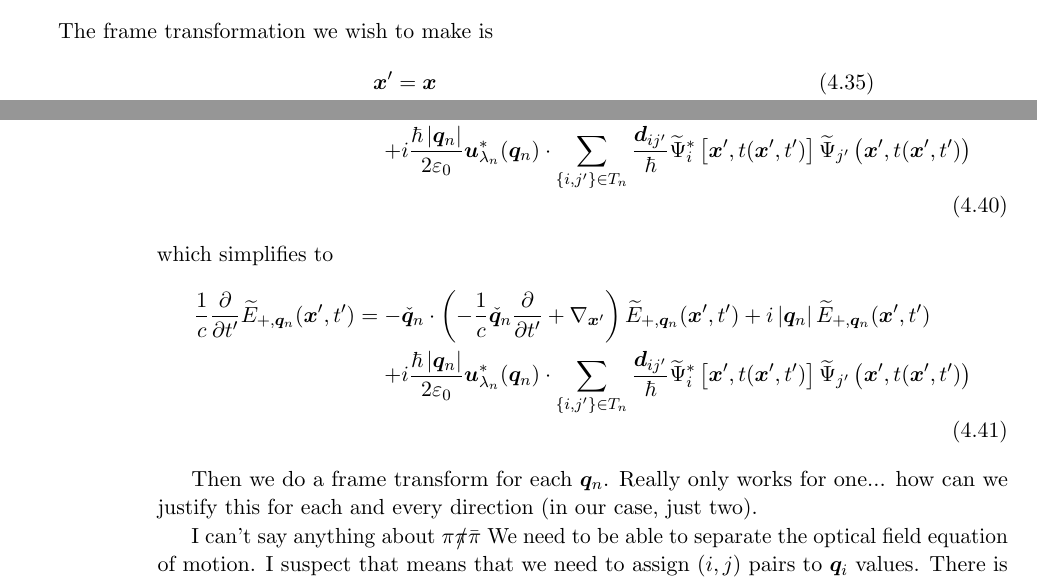
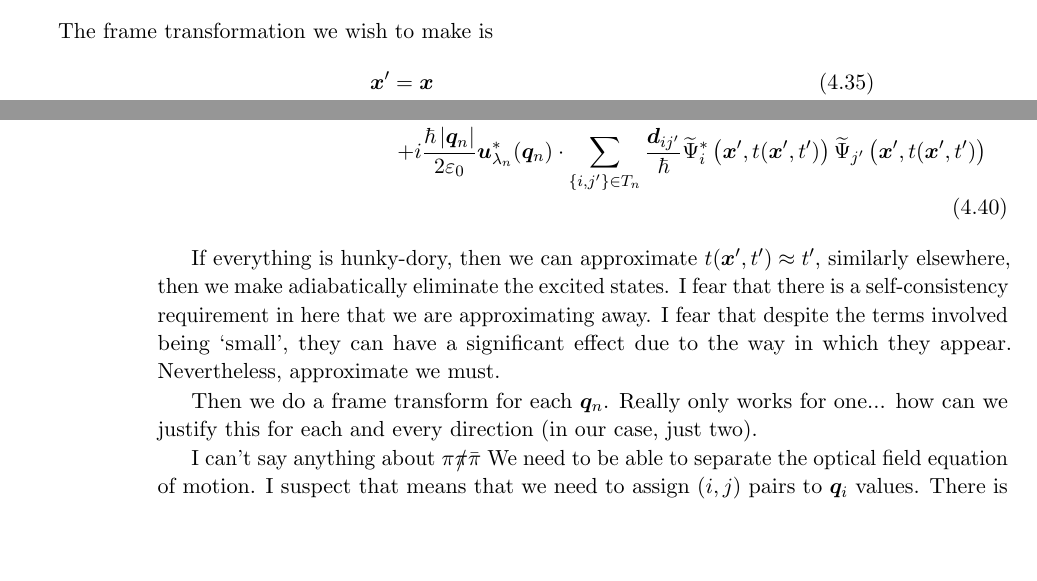
Before and after one commit to GrahamDennis/thesis, a LaTeX thesis (Untitled.tex, which reads OpticalPumping.tex): two parts of pages 56 and 57 of 103, joined at a grey line, cut so that both start at the same text, the shorter picture padded with empty space. Compiled offline with pdfLaTeX; a LaTeX package or settings file that is missing is left out.

Commit message:
Committing final changes from laptop

```diff
--- a/OpticalPumping.tex
+++ b/OpticalPumping.tex
@@ -344,5 +344,5 @@ $\omega_{j'} - \Delta_{j'} - (\omega_i - \Delta_i) = \omega_{\vect{q}_n} \forall
 The frame transformation we wish to make is
 \begin{align}
   \vect{x}' &= \vect{x} \\
-  t' &= t - \frac{1}{c} \unitvec{q}_n \cdot \vect{x}
+  t' &= t - \frac{1}{c} \unitvec{q}_n \cdot \vect{x}.
 \end{align}
@@ -355,17 +355,12 @@ This means that
 This gives our equation for $\widetilde{E}_{+, \vect{q}_n}$ as
 \begin{align}
   \begin{split}
-    \frac{1}{c} \frac{\partial}{\partial t'} \widetilde{E}_{+, \vect{q}_n} (\vect{x}', t') &= - \unitvec{q}_n \cdot \left(- \frac{1}{c} \unitvec{q}_n \frac{\partial}{\partial t'} + \nabla_{\vect{x}'} \right) \widetilde{E}_{+, \vect{q}_n}(\vect{x}', t') + i \abs{\vect{q}_n} \widetilde{E}_{+, \vect{q}_n}(\vect{x}', t')\\
-    &\relphantom{=} + i \frac{\hbar \abs{\vect{q}_n}}{2 \varepsilon_0} \vect{u}^*_{\lambda_n}(\vect{q}_n) \cdot \sum_{\{i,j'\}\in T_n} \frac{\vect{d}_{ij'}}{\hbar} \widetilde{\Psi}^*_i\left[\vect{x}', t(\vect{x}', t')\right] \widetilde{\Psi}_{j'}\left(\vect{x}', t(\vect{x}', t')\right)
+    \unitvec{q}_n \cdot \nabla_{\vect{x}'} \widetilde{E}_{+, \vect{q}_n}(\vect{x}', t') &= i \abs{\vect{q}_n} \widetilde{E}_{+, \vect{q}_n}(\vect{x}', t')\\
+    &\relphantom{=} + i \frac{\hbar \abs{\vect{q}_n}}{2 \varepsilon_0} \vect{u}^*_{\lambda_n}(\vect{q}_n) \cdot \sum_{\{i,j'\}\in T_n} \frac{\vect{d}_{ij'}}{\hbar} \widetilde{\Psi}^*_i\left(\vect{x}', t(\vect{x}', t')\right) \widetilde{\Psi}_{j'}\left(\vect{x}', t(\vect{x}', t')\right)
   \end{split}
 \end{align}
-which simplifies to
-\begin{align}
-  \begin{split}
-    \frac{1}{c} \frac{\partial}{\partial t'} \widetilde{E}_{+, \vect{q}_n} (\vect{x}', t') &= - \unitvec{q}_n \cdot \left(- \frac{1}{c} \unitvec{q}_n \frac{\partial}{\partial t'} + \nabla_{\vect{x}'} \right) \widetilde{E}_{+, \vect{q}_n}(\vect{x}', t') + i \abs{\vect{q}_n} \widetilde{E}_{+, \vect{q}_n}(\vect{x}', t')\\
-    &\relphantom{=} + i \frac{\hbar \abs{\vect{q}_n}}{2 \varepsilon_0} \vect{u}^*_{\lambda_n}(\vect{q}_n) \cdot \sum_{\{i,j'\}\in T_n} \frac{\vect{d}_{ij'}}{\hbar} \widetilde{\Psi}^*_i\left[\vect{x}', t(\vect{x}', t')\right] \widetilde{\Psi}_{j'}\left(\vect{x}', t(\vect{x}', t')\right)
-  \end{split}
-\end{align}
+
+If everything is hunky-dory, then we can approximate $t(\vect{x}', t') \approx t'$, similarly elsewhere, then we make adiabatically eliminate the excited states.  I fear that there is a self-consistency requirement in here that we are approximating away.  I fear that despite the terms involved being `small', they can have a significant effect due to the way in which they appear.  Nevertheless, approximate we must.
 
 
 Then we do a frame transform for each $\vect{q}_n$.  Really only works for one... how can we justify this for each and every direction (in our case, just two).
```
Also changed, not shown: OpticalPumping.tex (2 more changed lines), 1 other file.
